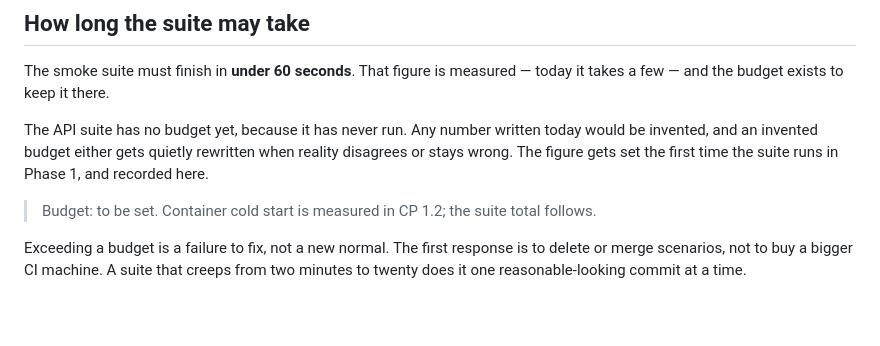
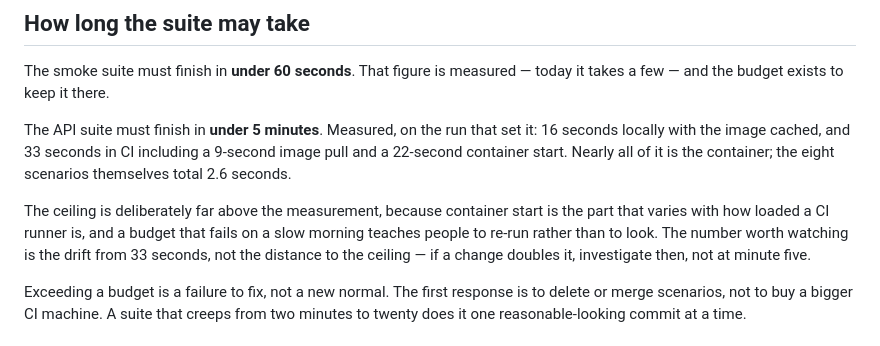
Before and after one commit to cozgur/trident, a Markdown page: docs/test-strategy.md, the part around the change. GitHub-like rendering; blank space fills up the shorter version.

Commit message:
Set the API suite budget from the CI measurement
The empty slot in the strategy is filled with the number it was waiting for.
Measured on run 35258001537: 33 seconds in CI, of which a 9-second image pull
and a 22-second container start; 16 seconds locally with the image cached. The
eight scenarios themselves total 2.6 seconds.

The budget stays at 5 minutes, and the document says why the ceiling sits so far
above the measurement: container start varies with runner load, and a budget
that fails on a slow morning teaches people to re-run rather than to look. It
also says what to actually watch, which is drift from 33 seconds.

Co-Authored-By: Claude Opus 5 <noreply@anthropic.com>

```diff
--- a/docs/test-strategy.md
+++ b/docs/test-strategy.md
@@ -54,11 +54,15 @@ explain beat four hundred that hit 90%.
 The smoke suite must finish in **under 60 seconds**. That figure is measured — today it takes
 a few — and the budget exists to keep it there.
 
-The API suite has no budget yet, because it has never run. Any number written today would be
-invented, and an invented budget either gets quietly rewritten when reality disagrees or stays
-wrong. The figure gets set the first time the suite runs in Phase 1, and recorded here.
+The API suite must finish in **under 5 minutes**. Measured, on the run that set it: 16 seconds
+locally with the image cached, and 33 seconds in CI including a 9-second image pull and a
+22-second container start. Nearly all of it is the container; the eight scenarios themselves
+total 2.6 seconds.
 
-> Budget: to be set. Container cold start is measured in CP 1.2; the suite total follows.
+The ceiling is deliberately far above the measurement, because container start is the part that
+varies with how loaded a CI runner is, and a budget that fails on a slow morning teaches people
+to re-run rather than to look. The number worth watching is the drift from 33 seconds, not the
+distance to the ceiling — if a change doubles it, investigate then, not at minute five.
 
 Exceeding a budget is a failure to fix, not a new normal. The first response is to delete or
 merge scenarios, not to buy a bigger CI machine. A suite that creeps from two minutes to
```
